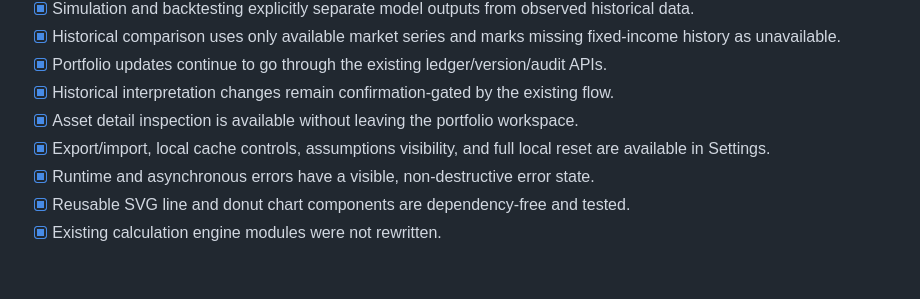
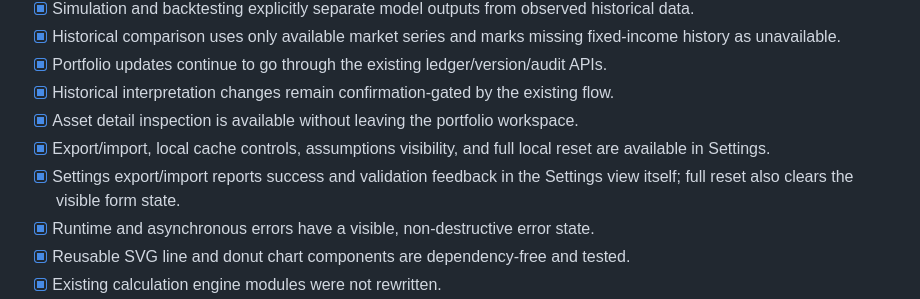
Before and after one commit to tahamoeini/invest-consult, a Markdown page: docs/fintech-dashboard-audit.md, the part around the change. GitHub-like rendering; blank space fills up the shorter version.

Commit message:
docs: record settings feedback fix

```diff
--- a/docs/fintech-dashboard-audit.md
+++ b/docs/fintech-dashboard-audit.md
@@ -29,6 +29,7 @@ Branch: `feat/final-financial-dashboard`
 - [x] Historical interpretation changes remain confirmation-gated by the existing flow.
 - [x] Asset detail inspection is available without leaving the portfolio workspace.
 - [x] Export/import, local cache controls, assumptions visibility, and full local reset are available in Settings.
+- [x] Settings export/import reports success and validation feedback in the Settings view itself; full reset also clears the visible form state.
 - [x] Runtime and asynchronous errors have a visible, non-destructive error state.
 - [x] Reusable SVG line and donut chart components are dependency-free and tested.
 - [x] Existing calculation engine modules were not rewritten.
```
